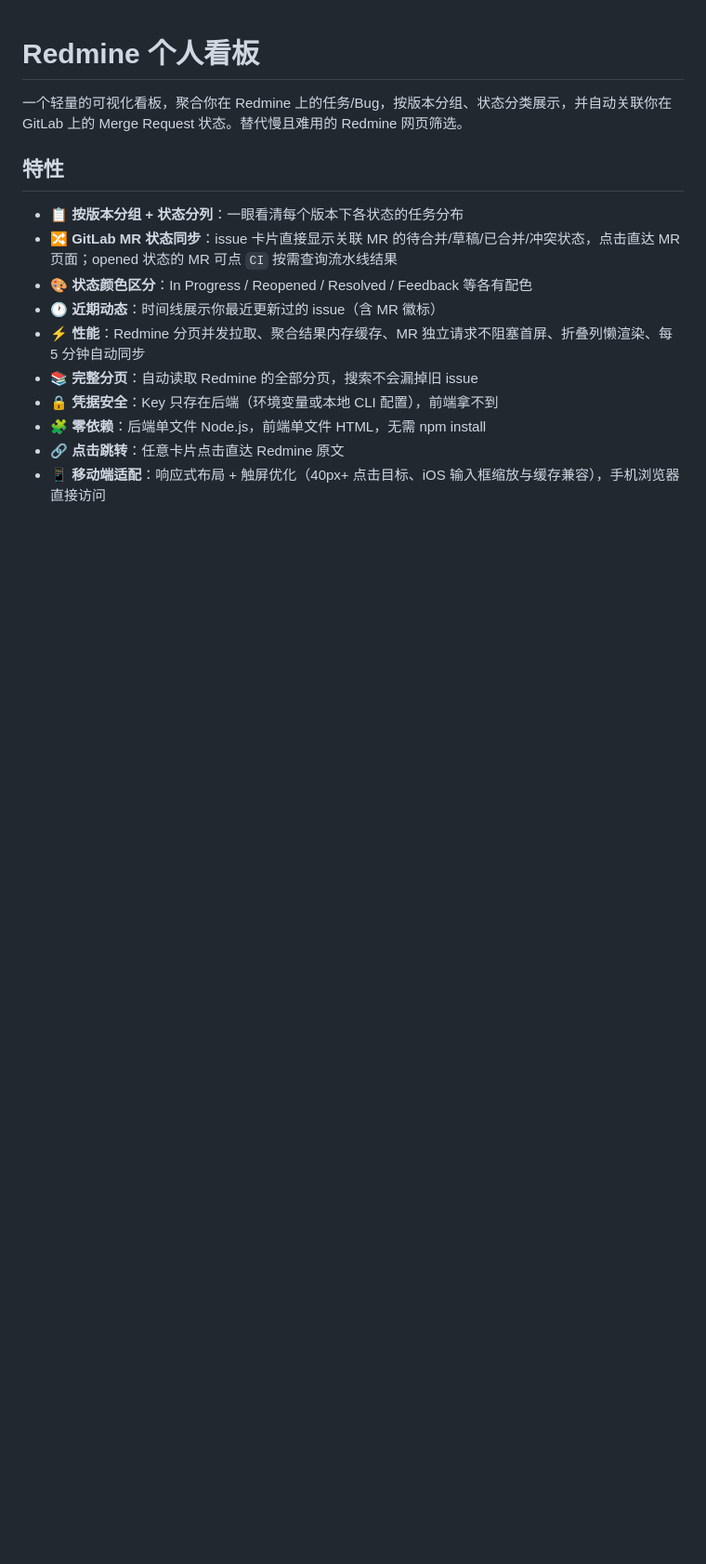
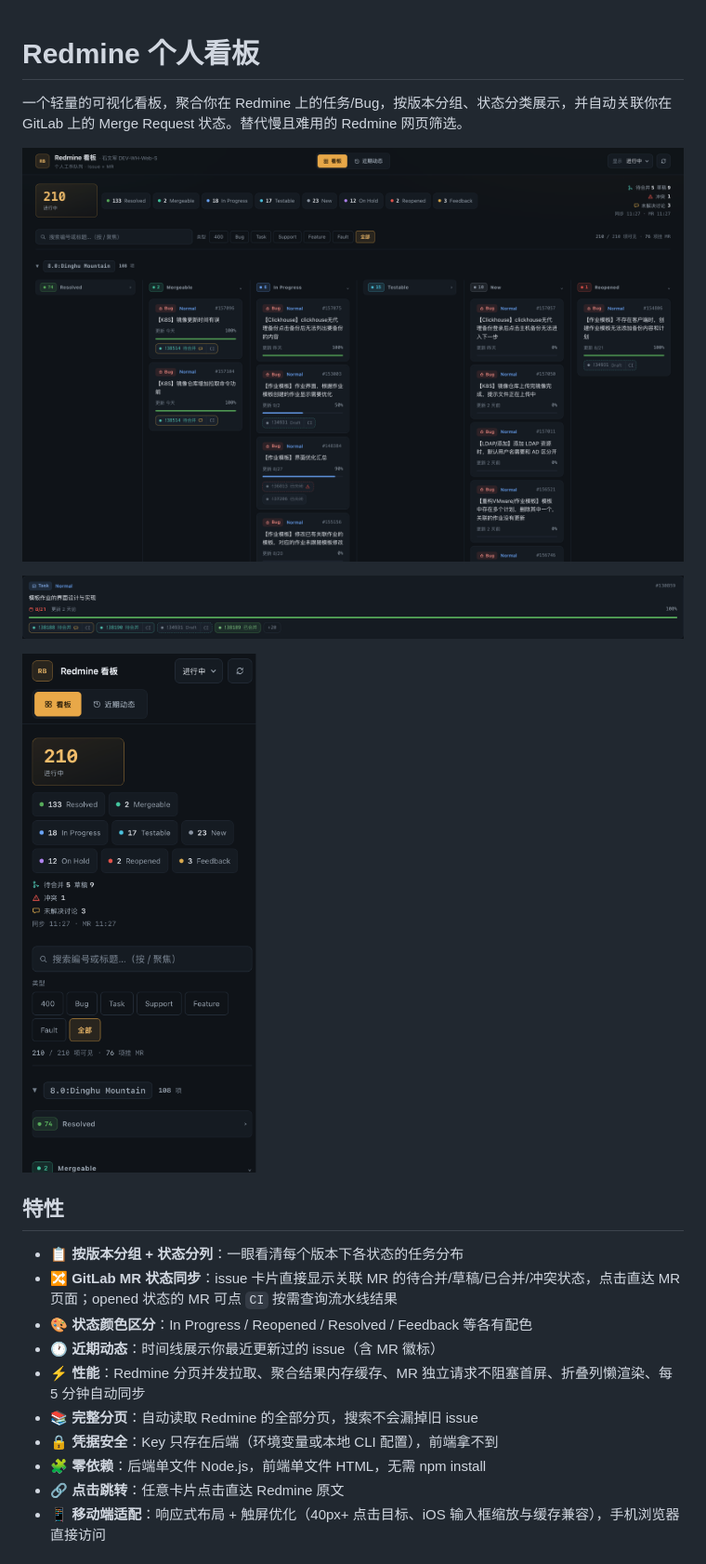
Before and after one commit to OwenShi/redmine-dashboard, a Markdown page: README.md, the part around one of its changes. Shown at 93% size. Drawn GitHub-style; pictures changed too: docs/screenshot-board.png (added), docs/screenshot-mobile.png (added), docs/screenshot-mr.png (added); blank space fills up the shorter version.

Commit message:
docs: README 补效果图、无 redmine CLI 的同事路径、交互技巧、MR 匹配通用性说明

```diff
--- a/README.md
+++ b/README.md
@@ -1,6 +1,12 @@
 # Redmine 个人看板
 
 一个轻量的可视化看板，聚合你在 Redmine 上的任务/Bug，按版本分组、状态分类展示，并自动关联你在 GitLab 上的 Merge Request 状态。替代慢且难用的 Redmine 网页筛选。
+
+![看板](docs/screenshot-board.png)
+
+![卡片上的 MR 徽标](docs/screenshot-mr.png)
+
+![移动端](docs/screenshot-mobile.png)
 
 ## 特性
 
```
Also changed, not shown: other parts of README.md (+6 -3 lines).
